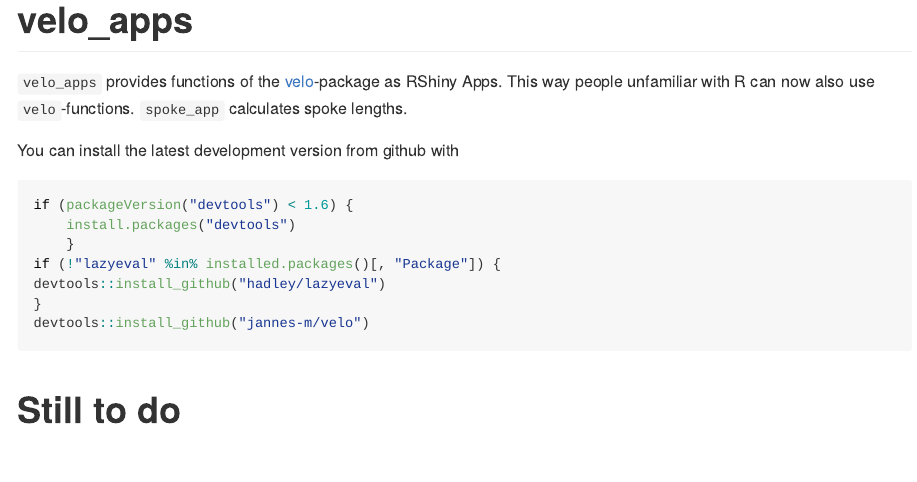
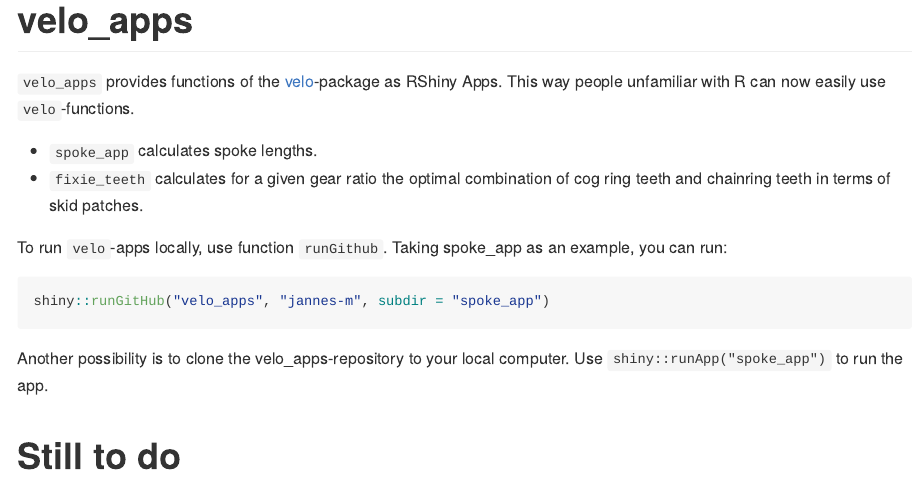
Before and after one commit to jannes-m/apps, an R Markdown document (README.Rmd): the page in a window 1100 px wide, from its top. The pictures show the output file README.md that the author committed with the source, drawn offline in the style of GitHub.

Commit message:
update README

````diff
--- a/README.Rmd
+++ b/README.Rmd
@@ -14,20 +14,18 @@
 )
 ```
 # velo_apps
-`velo_apps` provides functions of the [velo](https://github.com/jannes-m/velo)-package as RShiny Apps. This way people unfamiliar with R can now also use `velo`-functions. `spoke_app` calculates spoke lengths.
+`velo_apps` provides functions of the [velo](https://github.com/jannes-m/velo)-package as RShiny Apps. This way people unfamiliar with R can now easily use `velo`-functions.
+
+* `spoke_app` calculates spoke lengths.
+* `fixie_teeth` calculates for a given gear ratio the optimal combination of cog ring teeth and chainring teeth in terms of skid patches.
 
 
-You can install the latest development version from github with
+To run `velo`-apps locally, use function `runGithub`. Taking spoke_app as an example, you can run:
+```{r, eval = FALSE}
+shiny::runGitHub("velo_apps", "jannes-m", subdir = "spoke_app")
+```
 
-```{r, eval = FALSE}
-if (packageVersion("devtools") < 1.6) {
-    install.packages("devtools")
-    }
-if (!"lazyeval" %in% installed.packages()[, "Package"]) {
-devtools::install_github("hadley/lazyeval")
-}
-devtools::install_github("jannes-m/velo")
-```
+Another possibility is to clone the velo_apps-repository to your local computer. Use `shiny::runApp("spoke_app")` to run the app.
 
 # Still to do
 
````
Also changed, not shown: README.md.
